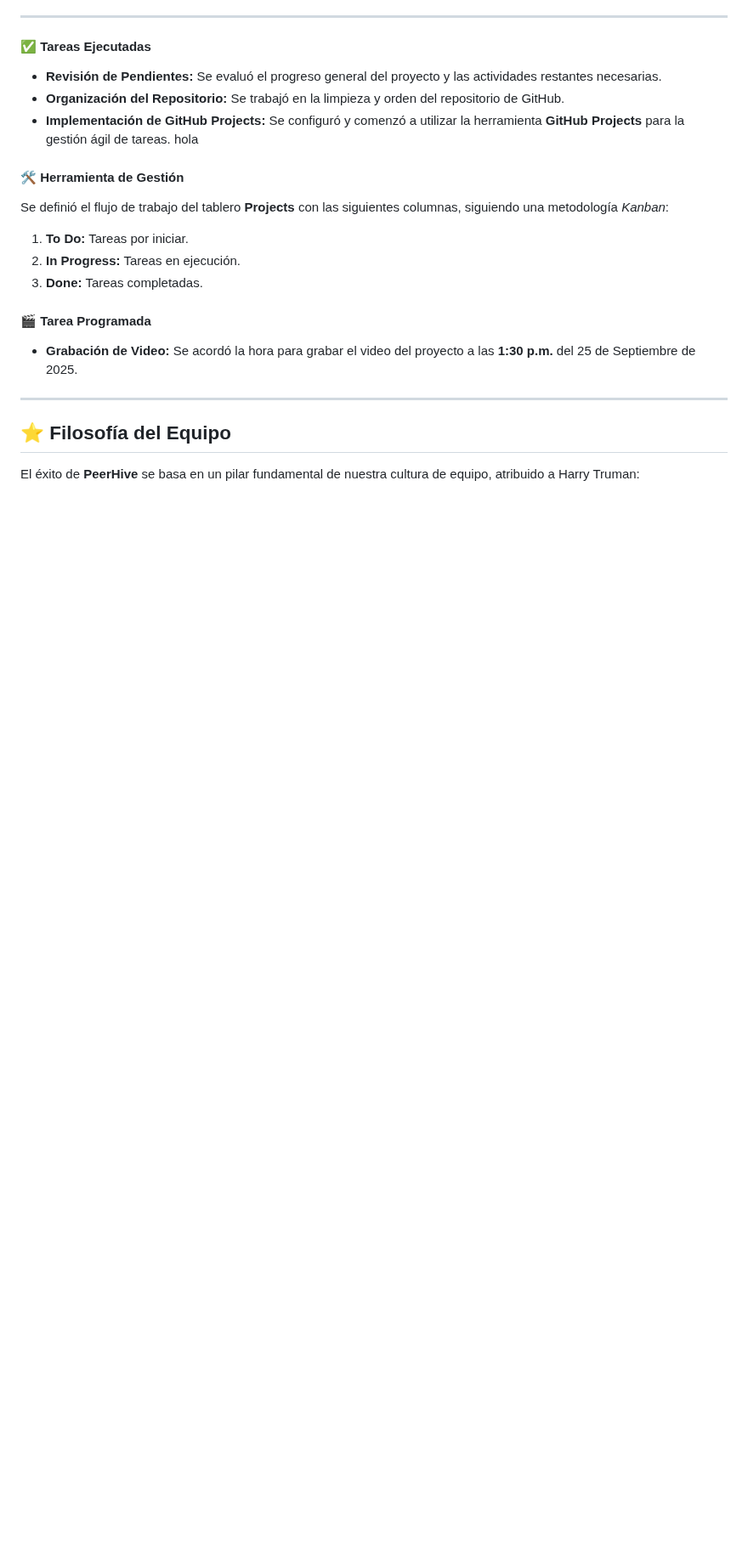
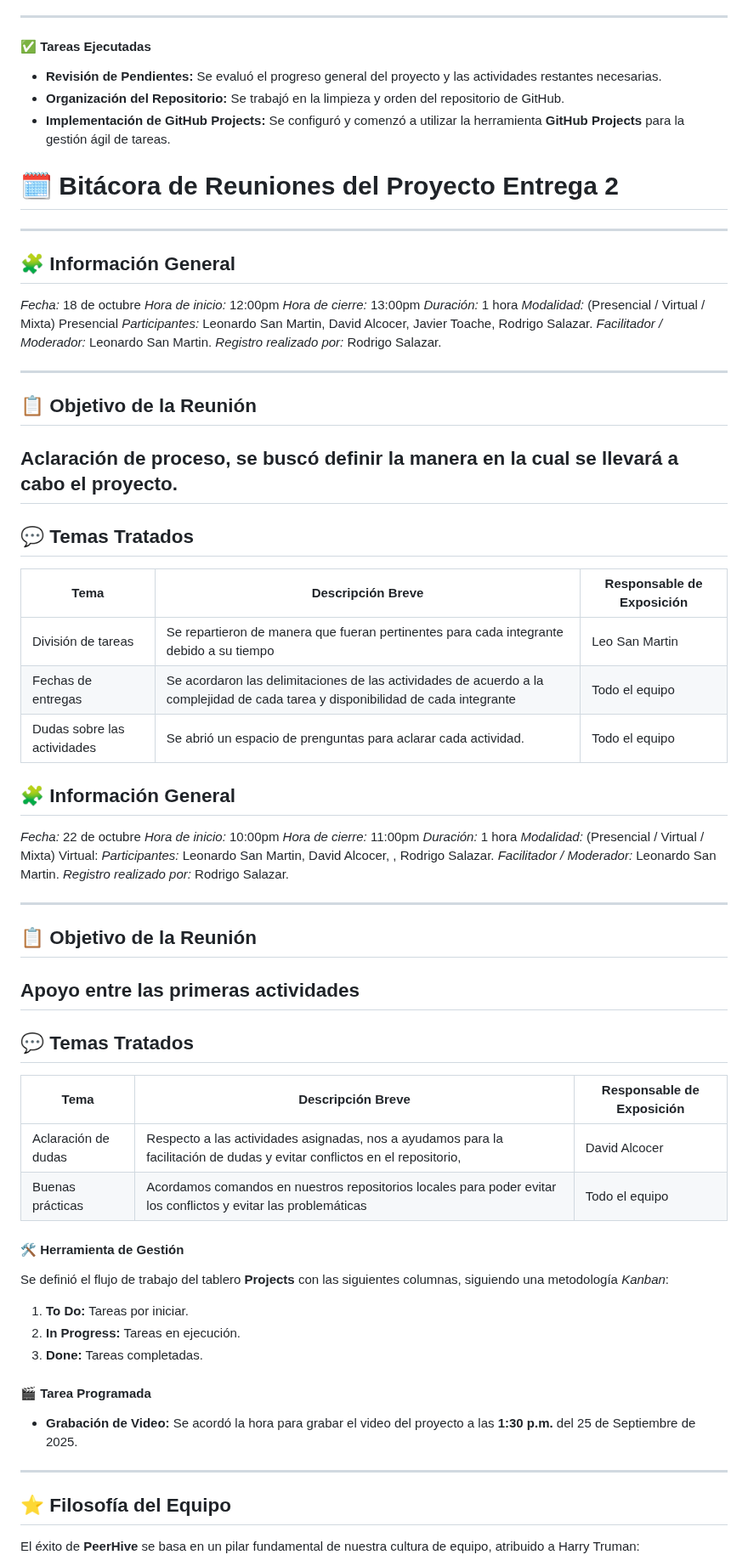
Before and after one commit to David-Alcocer/Equipo-6-Fundamentos-De-Software, a Markdown page: Gestión/Bitácora reuniones.md, the part around the change. Shown at 85% size. GitHub-like rendering; blank space fills up the shorter version.

Commit message:
Bitacoras de reuniones.1
Realicé las primeras dos bitacoras correspondientes a los días 18 y 22 de octubre

```diff
--- a/Gestión/Bitácora reuniones.md
+++ b/Gestión/Bitácora reuniones.md
@@ -106,7 +106,56 @@ Las siguientes reuniones fueron cruciales para la validación y dirección estra
 * **Revisión de Pendientes:** Se evaluó el progreso general del proyecto y las actividades restantes necesarias.
 * **Organización del Repositorio:** Se trabajó en la limpieza y orden del repositorio de GitHub.
 * **Implementación de GitHub Projects:** Se configuró y comenzó a utilizar la herramienta **GitHub Projects** para la gestión ágil de tareas.
-hola
+
+# 🗓️ Bitácora de Reuniones del Proyecto Entrega 2
+
+---
+
+## 🧩 Información General
+*Fecha:* 18 de octubre
+*Hora de inicio:*  12:00pm
+*Hora de cierre:*  13:00pm
+*Duración:*  1 hora
+*Modalidad:* (Presencial / Virtual / Mixta)  Presencial
+*Participantes:*  Leonardo San Martin, David Alcocer, Javier Toache, Rodrigo Salazar.
+*Facilitador / Moderador:*  Leonardo San Martin.
+*Registro realizado por:*  Rodrigo Salazar.
+
+---
+
+## 📋 Objetivo de la Reunión
+Aclaración de proceso, se buscó definir la manera en la cual se llevará a cabo el proyecto.
+---
+
+## 💬 Temas Tratados
+| Tema | Descripción Breve | Responsable de Exposición |
+|------|-------------------|---------------------------|
+| División de tareas | Se repartieron de manera que fueran pertinentes para cada integrante debido a su tiempo |Leo San Martin  |
+| Fechas de entregas | Se acordaron las delimitaciones de las actividades de acuerdo a la complejidad de cada tarea y disponibilidad de cada integrante  | Todo el equipo |
+| Dudas sobre las actividades |Se abrió un espacio de prenguntas para aclarar cada actividad.  | Todo el equipo  |
+
+## 🧩 Información General
+*Fecha:* 22 de octubre
+*Hora de inicio:*  10:00pm
+*Hora de cierre:*  11:00pm
+*Duración:*  1 hora
+*Modalidad:* (Presencial / Virtual / Mixta)  Virtual:
+*Participantes:*  Leonardo San Martin, David Alcocer, , Rodrigo Salazar.
+*Facilitador / Moderador:*  Leonardo San Martin.
+*Registro realizado por:*  Rodrigo Salazar.
+
+---
+
+## 📋 Objetivo de la Reunión
+Apoyo entre las primeras actividades
+---
+
+## 💬 Temas Tratados
+| Tema | Descripción Breve | Responsable de Exposición |
+|------|-------------------|---------------------------|
+| Aclaración de dudas| Respecto a las actividades asignadas, nos a ayudamos para la facilitación de dudas y evitar conflictos en el repositorio, |David Alcocer   |
+| Buenas prácticas| Acordamos comandos en nuestros repositorios locales para poder evitar los conflictos y evitar las problemáticas | Todo el equipo |
+
 
 
 
```
